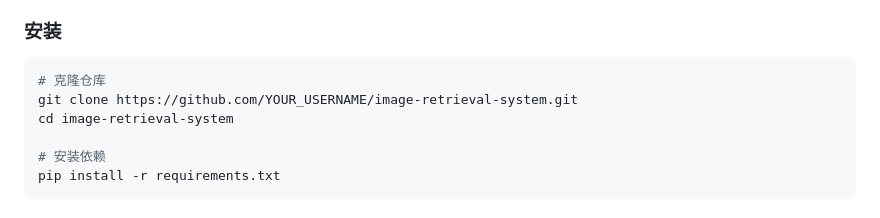
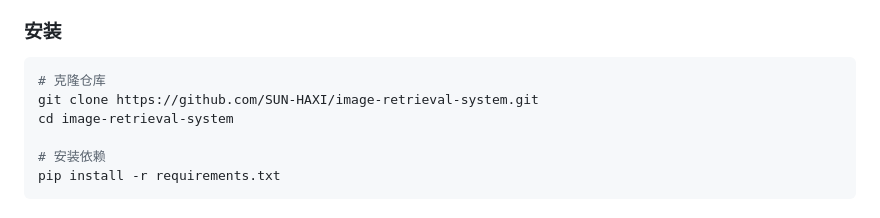
Before and after one commit to SUN-HAXI/image-retrieval-system, a Markdown page: README.md, the part around the change. Rendered like a GitHub page.

Commit message:
docs: fix clone URL placeholder YOUR_USERNAME → SUN-HAXI

````diff
--- a/README.md
+++ b/README.md
@@ -158,7 +158,7 @@ final_score = 0.6 × (0.35×bow_sim + 0.65×deep_sim) + 0.4 × geo_score
 
 ```bash
 # 克隆仓库
-git clone https://github.com/YOUR_USERNAME/image-retrieval-system.git
+git clone https://github.com/SUN-HAXI/image-retrieval-system.git
 cd image-retrieval-system
 
 # 安装依赖
````
